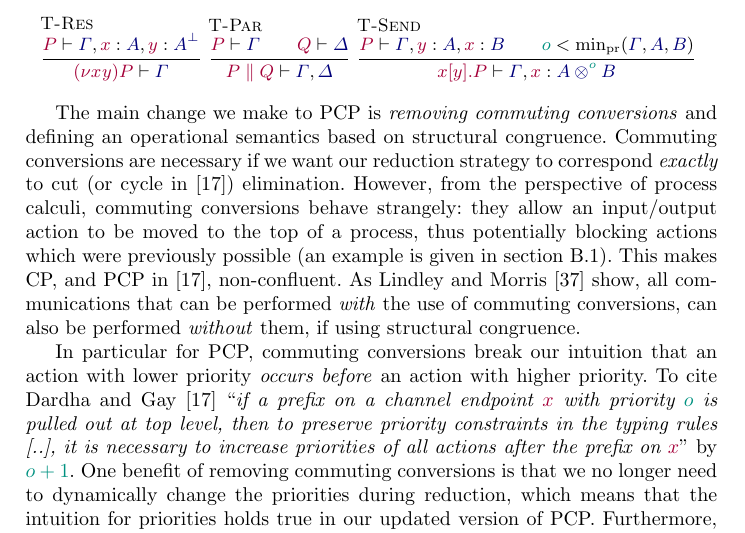
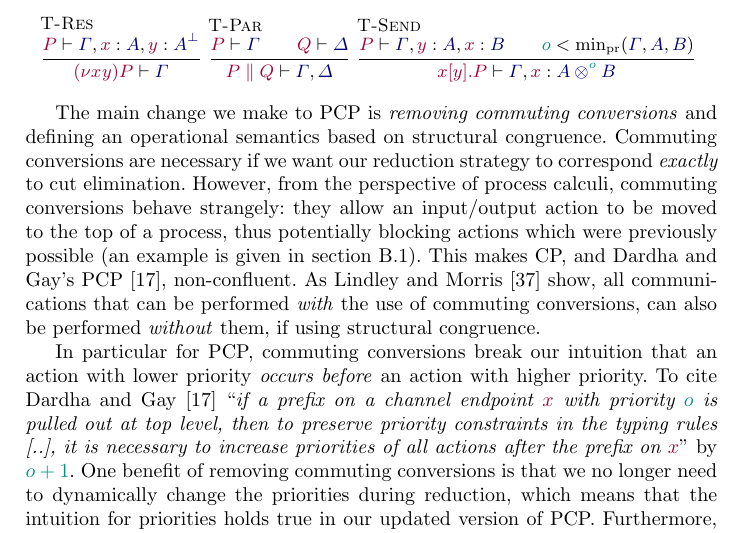
Before and after one commit to wenkokke/paper-prioritise-the-best-variation, a LaTeX thesis (priorities.tex, which reads priority-cp.tex): part of page 13 of 47, cut so that both start at the same text. Compiled offline with pdfLaTeX.

Commit message:
Remove instances of \cite as noun.

```diff
--- a/priority-cp.tex
+++ b/priority-cp.tex
@@ -62,8 +62,8 @@ PCP decomposes cut into \LabTirName{T-Res} and \LabTirName{T-Par} rules---logica
   }{\seq{\send{x}{y}{P}}{\ty{\Gamma},\tmty{x}{\tytens[\cs{o}]{A}{B}}}}
 \end{mathpar}
 
-The main change we make to PCP is \emph{removing commuting conversions} and defining an operational semantics based on structural congruence. Commuting conversions are necessary if we want our reduction strategy to correspond \emph{exactly} to cut (or cycle in \cite{dardhagay18}) elimination.
-However, from the perspective of process calculi, commuting conversions behave strangely: they allow an input/output action to be moved to the top of a process, thus potentially blocking actions which were previously possible (an example is given in \cref{app:commuting-conversions}). This makes CP, and PCP in \cite{dardhagay18}, non-confluent.
+The main change we make to PCP is \emph{removing commuting conversions} and defining an operational semantics based on structural congruence. Commuting conversions are necessary if we want our reduction strategy to correspond \emph{exactly} to cut elimination.
+However, from the perspective of process calculi, commuting conversions behave strangely: they allow an input/output action to be moved to the top of a process, thus potentially blocking actions which were previously possible (an example is given in \cref{app:commuting-conversions}). This makes CP, and Dardha and Gay's PCP~\cite{dardhagay18}, non-confluent.
 As Lindley and Morris~\cite{lindleymorris15} show, all communications that can be performed \emph{with} the use of commuting conversions, can also be performed \emph{without} them, if using structural congruence.
 %Consider the commuting conversion $(\kappa_{\parr})$ for $\pcp{\tm{\recv{x}{y}{P}}}$:
 %\begin{mathpar}
```
Also changed, not shown: priority-cp.tex (6 more changed lines).
